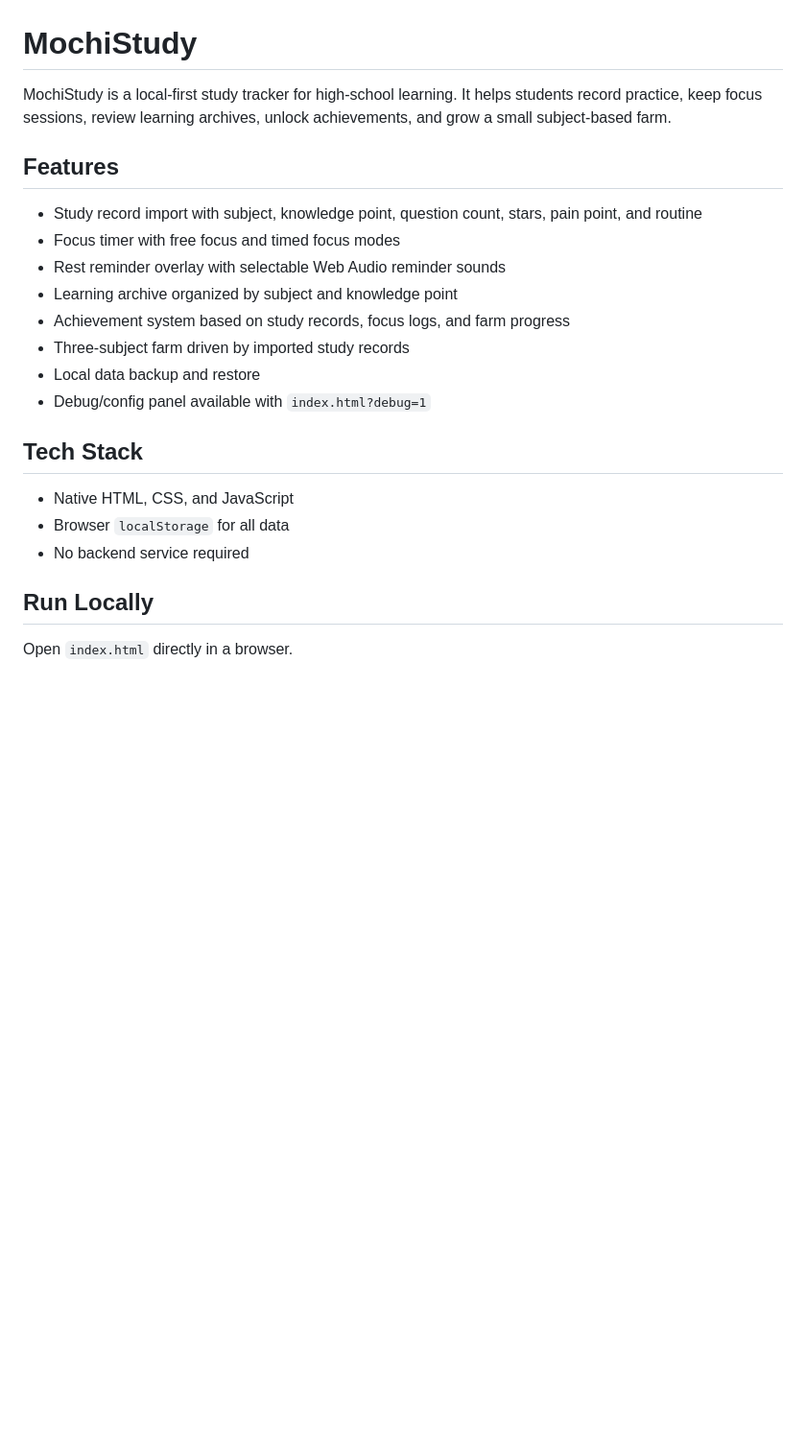
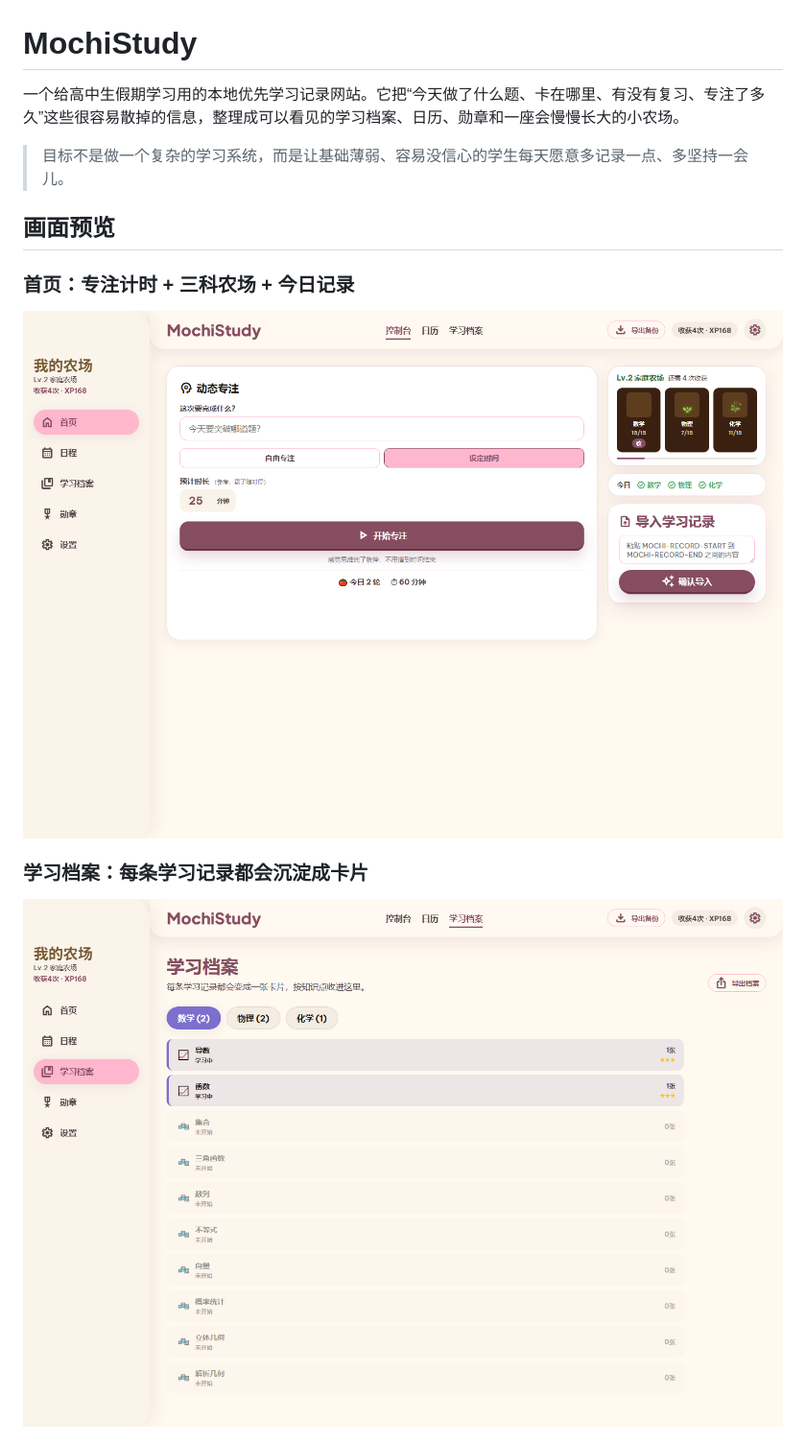
Before and after one commit to ItsAlwaysTerry/MochiStudy, a Markdown page: README.md, the part around the change printed below. Shown: that part at 96% size. Drawn GitHub-style; pictures changed too: assets/screenshots/archive.png (added), assets/screenshots/home.png (added); blank space fills up the shorter version.

Commit message:
Polish README with screenshots

```diff
--- a/README.md
+++ b/README.md
@@ -1,25 +1,16 @@
 # MochiStudy
 
-MochiStudy is a local-first study tracker for high-school learning. It helps students record practice, keep focus sessions, review learning archives, unlock achievements, and grow a small subject-based farm.
+一个给高中生假期学习用的本地优先学习记录网站。它把“今天做了什么题、卡在哪里、有没有复习、专注了多久”这些很容易散掉的信息，整理成可以看见的学习档案、日历、勋章和一座会慢慢长大的小农场。
 
-## Features
+> 目标不是做一个复杂的学习系统，而是让基础薄弱、容易没信心的学生每天愿意多记录一点、多坚持一会儿。
 
-- Study record import with subject, knowledge point, question count, stars, pain point, and routine
-- Focus timer with free focus and timed focus modes
-- Rest reminder overlay with selectable Web Audio reminder sounds
-- Learning archive organized by subject and knowledge point
-- Achievement system based on study records, focus logs, and farm progress
-- Three-subject farm driven by imported study records
-- Local data backup and restore
-- Debug/config panel available with `index.html?debug=1`
+## 画面预览
 
-## Tech Stack
+### 首页：专注计时 + 三科农场 + 今日记录
 
-- Native HTML, CSS, and JavaScript
-- Browser `localStorage` for all data
-- No backend service required
+![MochiStudy 首页](assets/screenshots/home.png)
 
-## Run Locally
+### 学习档案：每条学习记录都会沉淀成卡片
 
-Open `index.html` directly in a browser.
+![MochiStudy 学习档案](assets/screenshots/archive.png)
 
```
Also changed, not shown: other parts of README.md (+141 -14 lines), assets/screenshots/calendar.png (added), assets/screenshots/settings.png (added).
